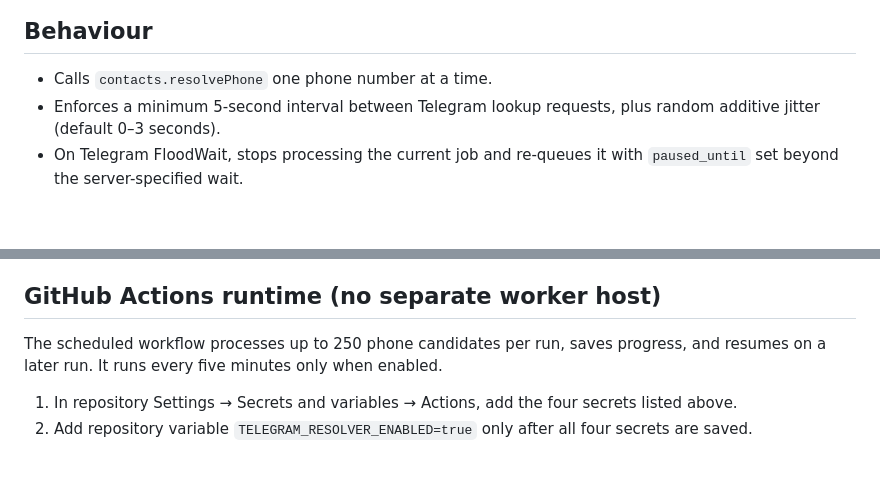
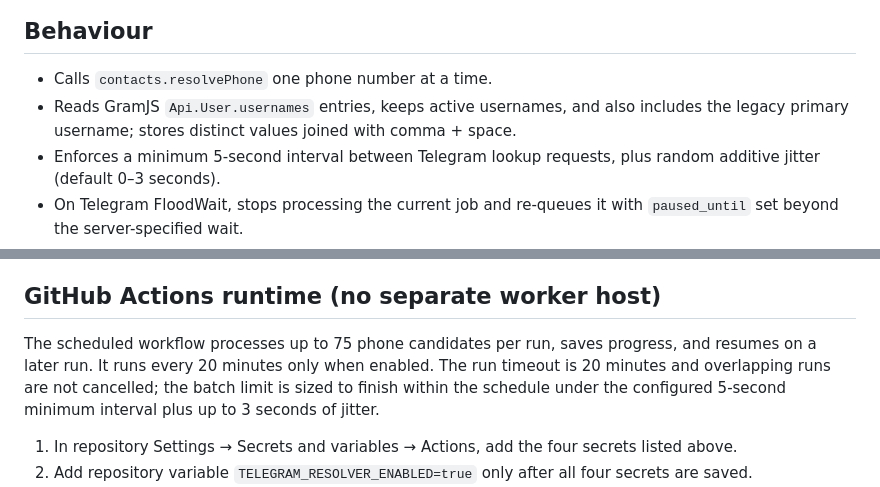
Before and after one commit to drvladcepeche-maker/contacts, a Markdown page: server/telegram-worker/README.md, 2 parts joined by grey strips. GitHub-like rendering; blank space fills up the shorter version.

Commit message:
Document Telegram username extraction and worker cadence

```diff
--- a/server/telegram-worker/README.md
+++ b/server/telegram-worker/README.md
@@ -5,6 +5,7 @@ A standalone Node.js MTProto worker for Hostless. It resolves phone numbers alre
 ## Behaviour
 
 - Calls `contacts.resolvePhone` one phone number at a time.
+- Reads GramJS `Api.User.usernames` entries, keeps active usernames, and also includes the legacy primary username; stores distinct values joined with comma + space.
 - Enforces a minimum 5-second interval between Telegram lookup requests, plus random additive jitter (default 0–3 seconds).
 - On Telegram FloodWait, stops processing the current job and re-queues it with `paused_until` set beyond the server-specified wait.
 - Persists each result and progress to Supabase immediately; a restarted worker resumes at the first unprocessed candidate.
@@ -73,7 +74,7 @@ This workflow does not require a laptop. Use the official Termux app and keep th
 
 ## GitHub Actions runtime (no separate worker host)
 
-The scheduled workflow processes up to 250 phone candidates per run, saves progress, and resumes on a later run. It runs every five minutes only when enabled.
+The scheduled workflow processes up to 75 phone candidates per run, saves progress, and resumes on a later run. It runs every 20 minutes only when enabled. The run timeout is 20 minutes and overlapping runs are not cancelled; the batch limit is sized to finish within the schedule under the configured 5-second minimum interval plus up to 3 seconds of jitter.
 
 1. In repository Settings → Secrets and variables → Actions, add the four secrets listed above.
 2. Add repository variable `TELEGRAM_RESOLVER_ENABLED=true` only after all four secrets are saved.
```
